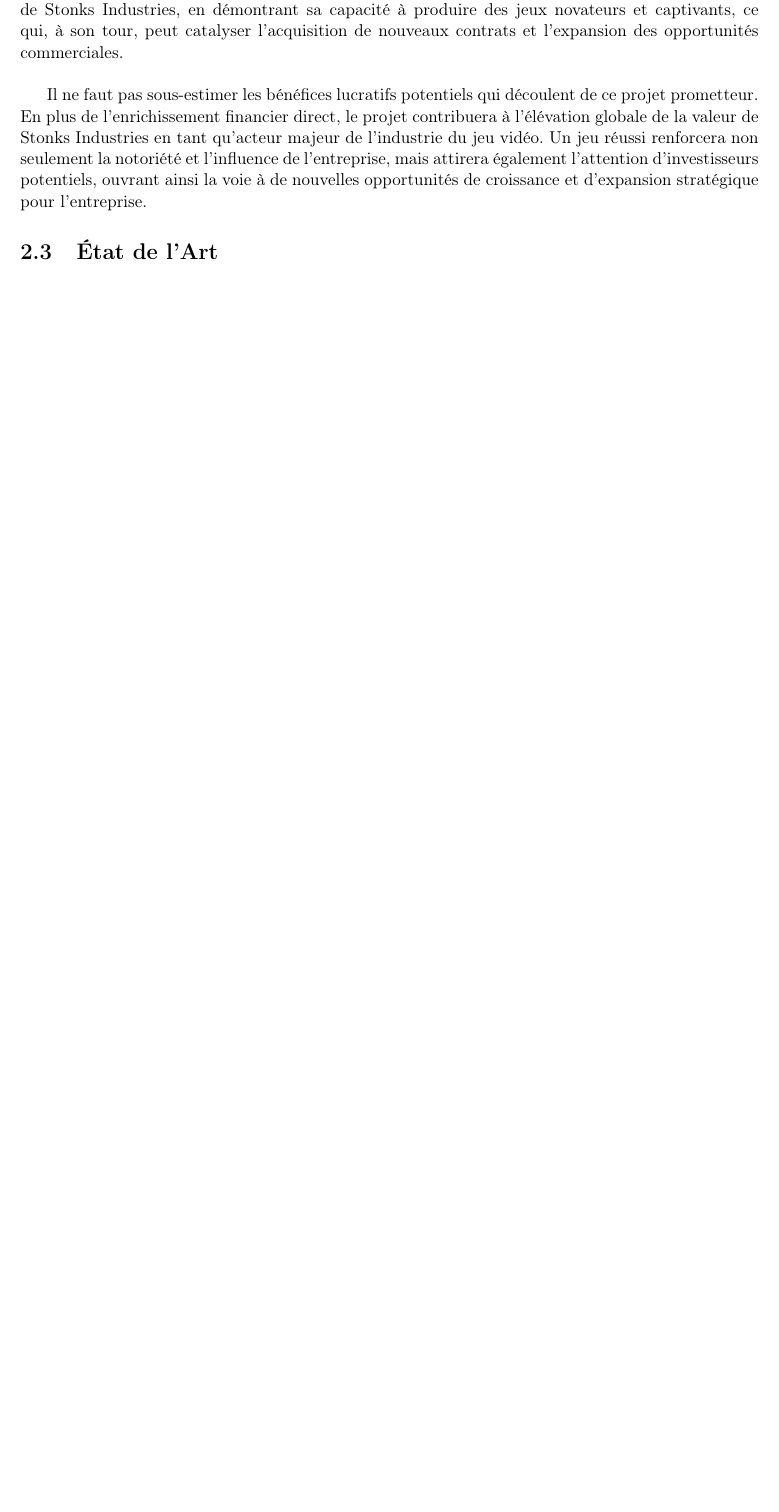
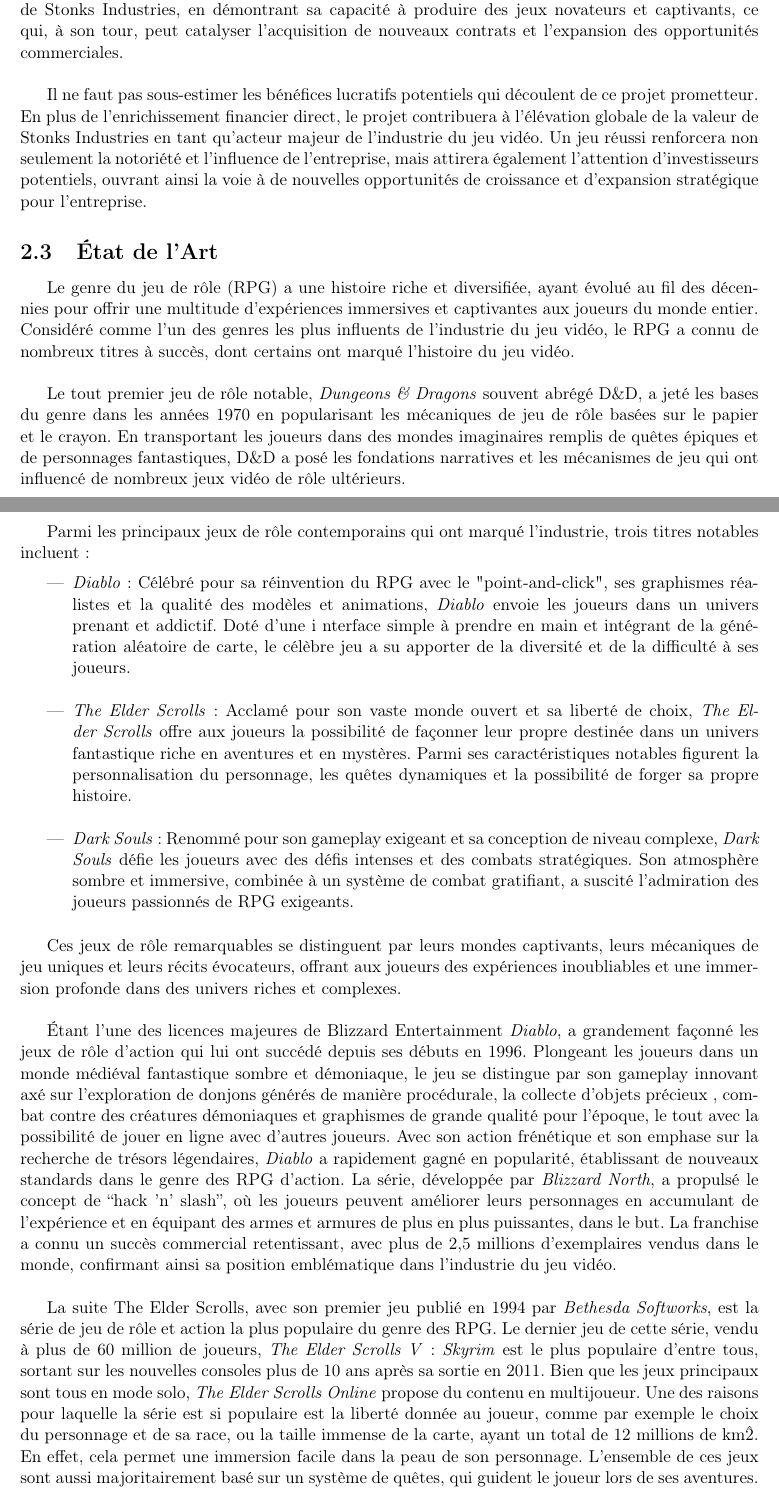
Before and after one commit to StonksIndustries/Book_of_Specifications, a LaTeX document (Book_of_Specifications.tex, which reads cdcf/etat_art.tex): part of page 6 of 12 before the commit and two parts of pages 6 and 7 of 16 after it, the two joined at a grey line, cut so that both start at the same text, the shorter picture padded with empty space. Compiled offline with pdfLaTeX.

Commit message:
au bout de la nuit

```diff
--- a/cdcf/etat_art.tex
+++ b/cdcf/etat_art.tex
@@ -0,0 +1,41 @@
+Le genre du jeu de rôle (RPG) a une histoire riche et diversifiée, ayant évolué au fil des décennies pour offrir une multitude d'expériences immersives et captivantes aux joueurs du monde entier.
+Considéré comme l'un des genres les plus influents de l'industrie du jeu vidéo, le RPG a connu de nombreux titres à succès, dont certains ont marqué l'histoire du jeu vidéo.
+\\
+
+Le tout premier jeu de rôle notable, \textit{Dungeons \& Dragons} souvent abrégé D\&D, a jeté les bases du genre dans les années 1970 en popularisant les mécaniques de jeu de rôle basées sur le papier et le crayon.
+En transportant les joueurs dans des mondes imaginaires remplis de quêtes épiques et de personnages fantastiques, D\&D a posé les fondations narratives et les mécanismes de jeu qui ont influencé de nombreux jeux vidéo de rôle ultérieurs.
+\\
+
+Parmi les principaux jeux de rôle contemporains qui ont marqué l'industrie, trois titres notables incluent :
+
+\vspace{0.2cm}
+
+\begin{itemize}
+    \item \textit{Diablo} : Célébré pour sa réinvention du RPG avec le "point-and-click", ses graphismes réalistes et la qualité des modèles et animations, \textit{Diablo} envoie les joueurs dans un univers prenant et addictif.
+    Doté d'une i nterface simple à prendre en main et intégrant de la génération aléatoire de carte, le célèbre jeu a su apporter de la diversité et de la difficulté à ses joueurs. \\
+
+    \item \textit{The Elder Scrolls} : Acclamé pour son vaste monde ouvert et sa liberté de choix, \textit{The Elder Scrolls} offre aux joueurs la possibilité de façonner leur propre destinée dans un univers fantastique riche en aventures et en mystères.
+    Parmi ses caractéristiques notables figurent la personnalisation du personnage, les quêtes dynamiques et la possibilité de forger sa propre histoire. \\
+
+    \item \textit{Dark Souls} : Renommé pour son gameplay exigeant et sa conception de niveau complexe, \textit{Dark Souls} défie les joueurs avec des défis intenses et des combats stratégiques. Son atmosphère sombre et immersive, combinée à un système de combat gratifiant, a suscité l'admiration des joueurs passionnés de RPG exigeants.
+
+\end{itemize}
+
+\vspace{0.5cm}
+
+Ces jeux de rôle remarquables se distinguent par leurs mondes captivants, leurs mécaniques de jeu uniques et leurs récits évocateurs, offrant aux joueurs des expériences inoubliables et une immersion profonde dans des univers riches et complexes.
+\\
+
+Étant l’une des licences majeures de Blizzard Entertainment \textit{Diablo}, a grandement façonné les jeux de rôle d'action qui lui ont succédé depuis ses débuts en 1996.
+Plongeant les joueurs dans un monde médiéval fantastique sombre et démoniaque, le jeu se distingue par son gameplay innovant axé sur l'exploration de donjons générés de manière procédurale, la collecte d'objets précieux , combat contre des créatures démoniaques et graphismes de grande qualité pour l’époque, le tout avec la possibilité de jouer en ligne avec d’autres joueurs.
+Avec son action frénétique et son emphase sur la recherche de trésors légendaires, \textit{Diablo} a rapidement gagné en popularité, établissant de nouveaux standards dans le genre des RPG d'action.
+La série, développée par \textit{Blizzard North}, a propulsé le concept de “hack 'n' slash”, où les joueurs peuvent améliorer leurs personnages en accumulant de l'expérience et en équipant des armes et armures de plus en plus puissantes, dans le but.
+La franchise a connu un succès commercial retentissant, avec plus de 2,5 millions d'exemplaires vendus dans le monde, confirmant ainsi sa position emblématique dans l'industrie du jeu vidéo.
+\\
+
+La suite The Elder Scrolls, avec son premier jeu publié en 1994 par \textit{Bethesda Softworks}, est la série de jeu de rôle et action la plus populaire du genre des RPG.
+Le dernier jeu de cette série, vendu à plus de 60 million de joueurs, \textit{The Elder Scrolls V} : \textit{Skyrim} est le plus populaire d'entre tous, sortant sur les nouvelles consoles plus de 10 ans après sa sortie en 2011.
+Bien que les jeux principaux sont tous en mode solo, \textit{The Elder Scrolls Online} propose du contenu en multijoueur.
+Une des raisons pour laquelle la série est si populaire est la liberté donnée au joueur, comme par exemple le choix du personnage et de sa race, ou la taille immense de la carte, ayant un total de 12 millions de km\^{2}.
+En effet, cela permet une immersion facile dans la peau de son personnage.
+L'ensemble de ces jeux sont aussi majoritairement basé sur un système de quêtes, qui guident le joueur lors de ses aventures.
```
Also changed, not shown: Book_of_Specifications.tex (+3 -2 lines), cdcf/repartition_taches.tex (+6 -6 lines), cdcf/technologie.tex (added, +23 -0 lines), format/Cahier_des_charges_technique.tex (+4 -1 lines), Book_of_Specifications.pdf, format/Cahier_des_charges_technique-1.pdf (added), format/Cahier_des_charges_technique-2.pdf (added), cdcf/etat_art.tex (8 more changed lines).
